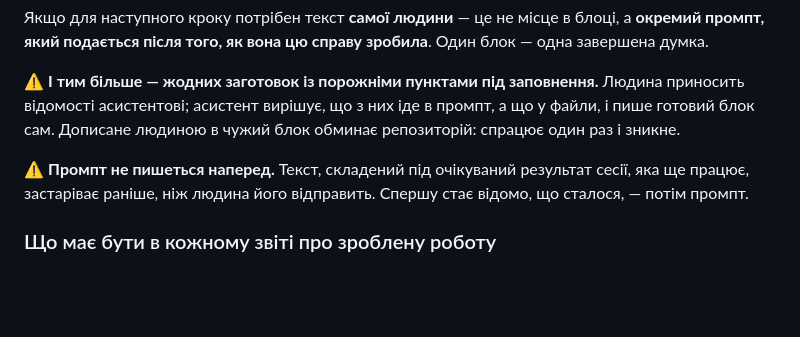
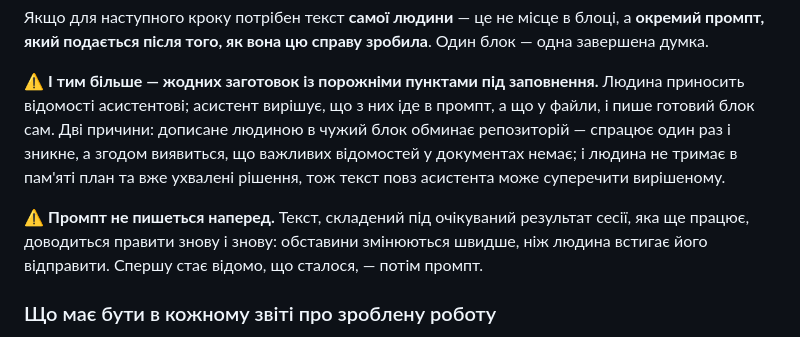
Before and after one commit to DenisMaliy/edgetx-remote-ui, a Markdown page: CLAUDE.md, the part around the change. Rendered like a GitHub page; blank space fills up the shorter version.

```diff
--- a/CLAUDE.md
+++ b/CLAUDE.md
@@ -159,12 +159,16 @@
 
 ⚠️ **І тим більше — жодних заготовок із порожніми пунктами під заповнення.**
 Людина приносить відомості асистентові; асистент вирішує, що з них іде в
-промпт, а що у файли, і пише готовий блок сам. Дописане людиною в чужий блок
-обминає репозиторій: спрацює один раз і зникне.
+промпт, а що у файли, і пише готовий блок сам. Дві причини: дописане людиною
+в чужий блок обминає репозиторій — спрацює один раз і зникне, а згодом
+виявиться, що важливих відомостей у документах немає; і людина не тримає в
+пам'яті план та вже ухвалені рішення, тож текст повз асистента може
+суперечити вирішеному.
 
 ⚠️ **Промпт не пишеться наперед.** Текст, складений під очікуваний результат
-сесії, яка ще працює, застаріває раніше, ніж людина його відправить. Спершу
-стає відомо, що сталося, — потім промпт.
+сесії, яка ще працює, доводиться правити знову і знову: обставини
+змінюються швидше, ніж людина встигає його відправити. Спершу стає відомо,
+що сталося, — потім промпт.
 
 ### Що має бути в кожному звіті про зроблену роботу
 
```
Also changed, not shown: docs/ROLE-assistant.md (+13 -6 lines).
